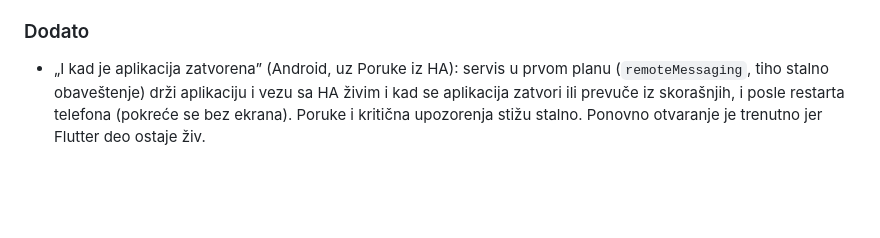
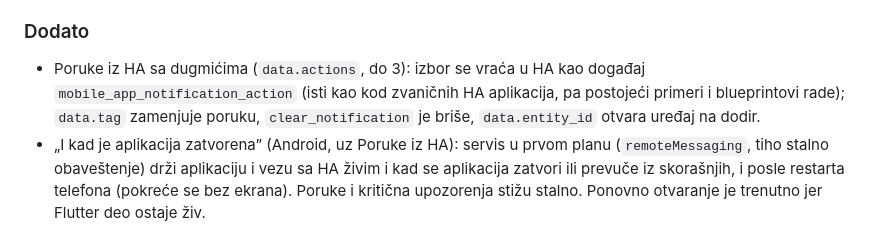
Before and after one commit to jevrajevremovic-dotcom/open-smart-home, a Markdown page: docs/CHANGELOG.md, the part around the change. Rendered like a GitHub page; blank space fills up the shorter version.

```diff
--- a/docs/CHANGELOG.md
+++ b/docs/CHANGELOG.md
@@ -9,6 +9,7 @@
 - Novi vizuelni stil „topli minimalizam”: topla pozadina, bele zaobljene kartice bez okvira, pill dugmad, pozdrav i datum na početnom ekranu. Uključeni uređaji dobijaju boju svoje vrste (svetla žuto, hlađenje plavo, grejanje narandžasto, utičnice zeleno, mediji ljubičasto, roletne/senzori tirkizno), upozorenja i alarmi svoje boje. Sve kombinacije imaju kontrast teksta ≥ 4,5:1, posebno podešene za svetlu i tamnu temu.
 
 ### Dodato
+- Poruke iz HA sa dugmićima (`data.actions`, do 3): izbor se vraća u HA kao događaj `mobile_app_notification_action` (isti kao kod zvaničnih HA aplikacija, pa postojeći primeri i blueprintovi rade); `data.tag` zamenjuje poruku, `clear_notification` je briše, `data.entity_id` otvara uređaj na dodir.
 - „I kad je aplikacija zatvorena” (Android, uz Poruke iz HA): servis u prvom planu (`remoteMessaging`, tiho stalno obaveštenje) drži aplikaciju i vezu sa HA živim i kad se aplikacija zatvori ili prevuče iz skorašnjih, i posle restarta telefona (pokreće se bez ekrana). Poruke i kritična upozorenja stižu stalno. Ponovno otvaranje je trenutno jer Flutter deo ostaje živ.
 ### Ispravljeno
 - Poruke iz HA: ako HA odbije kanal (npr. uređaj obrisan pod Mobile App), aplikacija više ne pokušava u krug (bilo je zaglavljivanje); obrisana registracija se zaboravlja uz objašnjenje u podešavanjima.
```
Also changed, not shown: docs/API_INTEGRATION.md (+29 -1 lines).
